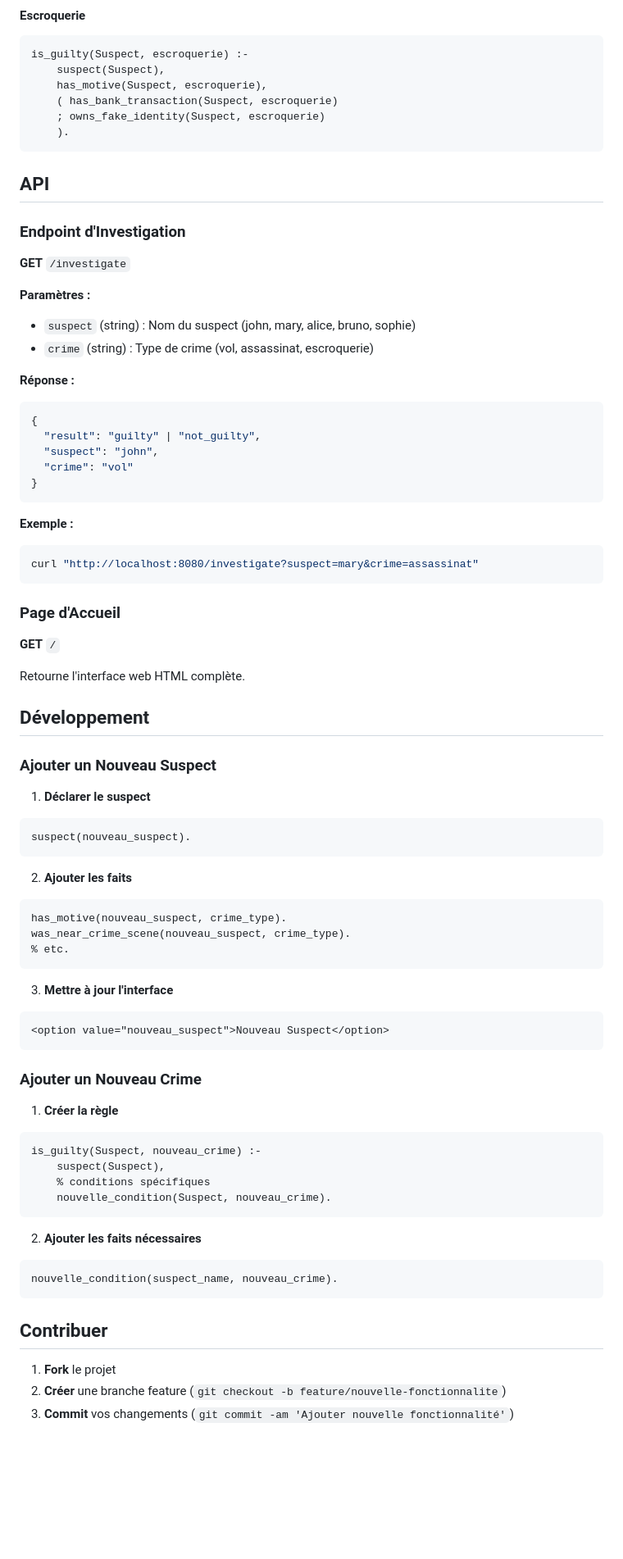
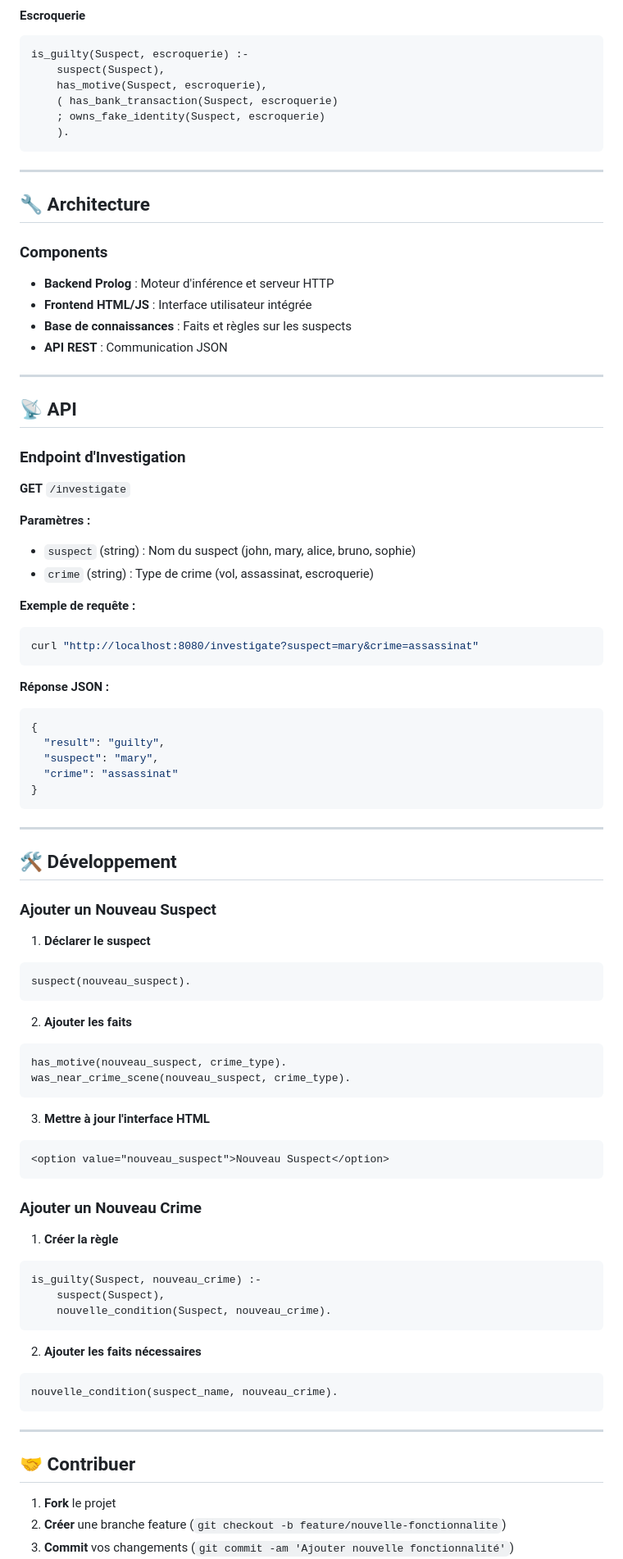
Before and after one commit to Donovan700/PrologIA, a Markdown page: README.md, the part around one of its changes. Shown at 82% size. Rendered like a GitHub page; blank space fills up the shorter version.

````diff
--- a/README.md
+++ b/README.md
@@ -145,7 +129,19 @@ is_guilty(Suspect, escroquerie) :-
     ).
 ```
 
-## API
+---
+
+## 🔧 Architecture
+
+### Components
+- **Backend Prolog** : Moteur d'inférence et serveur HTTP
+- **Frontend HTML/JS** : Interface utilisateur intégrée
+- **Base de connaissances** : Faits et règles sur les suspects
+- **API REST** : Communication JSON
+
+---
+
+## 📡 API
 
 ### Endpoint d'Investigation
 
@@ -155,27 +151,23 @@ is_guilty(Suspect, escroquerie) :-
 - `suspect` (string) : Nom du suspect (john, mary, alice, bruno, sophie)
 - `crime` (string) : Type de crime (vol, assassinat, escroquerie)
 
-**Réponse :**
-```json
-{
-  "result": "guilty" | "not_guilty",
-  "suspect": "john",
-  "crime": "vol"
-}
-```
-
-**Exemple :**
+**Exemple de requête :**
 ```bash
 curl "http://localhost:8080/investigate?suspect=mary&crime=assassinat"
 ```
 
-### Page d'Accueil
+**Réponse JSON :**
+```json
+{
+  "result": "guilty",
+  "suspect": "mary",
+  "crime": "assassinat"
+}
+```
 
-**GET** `/`
+---
 
-Retourne l'interface web HTML complète.
-
-## Développement
+## 🛠️ Développement
 
 ### Ajouter un Nouveau Suspect
 
@@ -188,10 +180,9 @@ suspect(nouveau_suspect).
 ```prolog
 has_motive(nouveau_suspect, crime_type).
 was_near_crime_scene(nouveau_suspect, crime_type).
-% etc.
 ```
 
-3. **Mettre à jour l'interface**
+3. **Mettre à jour l'interface HTML**
 ```html
 <option value="nouveau_suspect">Nouveau Suspect</option>
 ```
@@ -202,7 +193,6 @@ was_near_crime_scene(nouveau_suspect, crime_type).
 ```prolog
 is_guilty(Suspect, nouveau_crime) :-
     suspect(Suspect),
-    % conditions spécifiques
     nouvelle_condition(Suspect, nouveau_crime).
 ```
 
@@ -211,7 +201,9 @@ is_guilty(Suspect, nouveau_crime) :-
 nouvelle_condition(suspect_name, nouveau_crime).
 ```
 
-## Contribuer
+---
+
+## 🤝 Contribuer
 
 1. **Fork** le projet
 2. **Créer** une branche feature (`git checkout -b feature/nouvelle-fonctionnalite`)
````
Also changed, not shown: other parts of README.md (+35 -57 lines).
